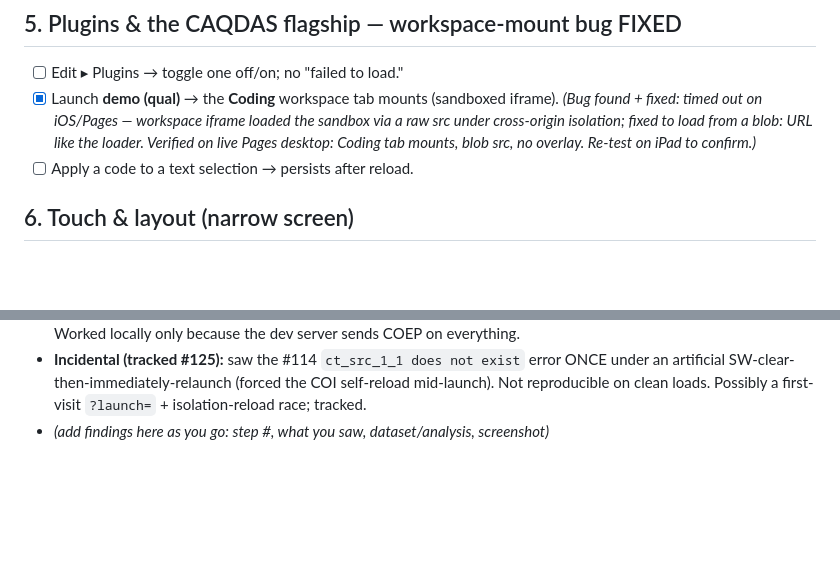
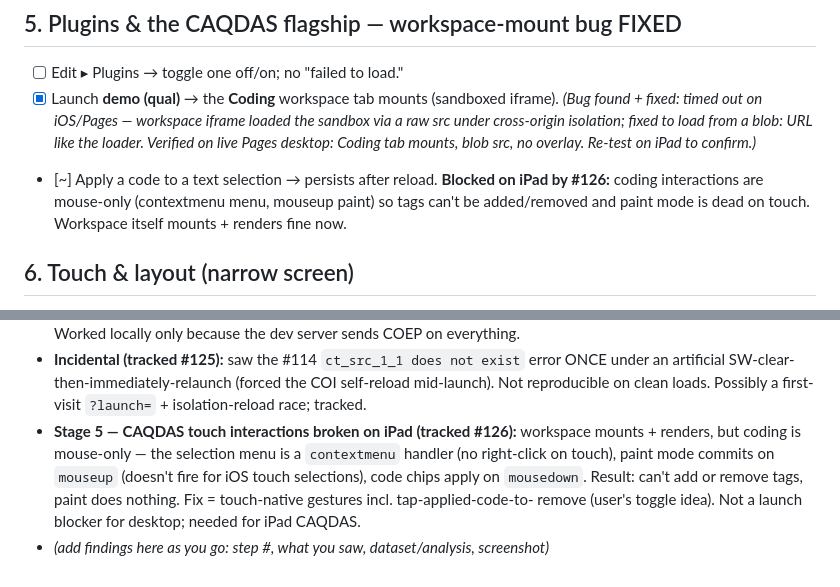
Before and after one commit to crosstab-stats/crosstab, a Markdown page: docs/IPAD-TEST.md, 2 parts joined by grey strips. Rendered like a GitHub page; blank space fills up the shorter version.

Commit message:
#91 log CAQDAS touch-interaction bugs on iPad (#126)
Workspace mounts + renders on iPad now, but coding is mouse-only (contextmenu menu,
mouseup paint, mousedown apply) so tags can't be added/removed and paint mode is
dead on touch. Tracked as #126 with the touch-native plan (incl. tap-to-toggle tag
removal). Not a desktop blocker.

Co-Authored-By: Claude Opus 4.8 <noreply@anthropic.com>

```diff
--- a/docs/IPAD-TEST.md
+++ b/docs/IPAD-TEST.md
@@ -55,7 +55,10 @@ Designed to run across multiple sittings — tick as you go. Log anything odd in
       via a raw src under cross-origin isolation; fixed to load from a blob: URL like
       the loader. Verified on live Pages desktop: Coding tab mounts, blob src, no
       overlay. Re-test on iPad to confirm.)*
-- [ ] Apply a code to a text selection → persists after reload.
+- [~] Apply a code to a text selection → persists after reload. **Blocked on iPad by
+      #126:** coding interactions are mouse-only (contextmenu menu, mouseup paint) so
+      tags can't be added/removed and paint mode is dead on touch. Workspace itself
+      mounts + renders fine now.
 
 ## 6. Touch & layout (narrow screen)
 - [ ] Menubar: long menus scroll *within the menu*, not the whole page.
@@ -140,4 +143,10 @@ Designed to run across multiple sittings — tick as you go. Log anything odd in
   under an artificial SW-clear-then-immediately-relaunch (forced the COI self-reload
   mid-launch). Not reproducible on clean loads. Possibly a first-visit `?launch=` +
   isolation-reload race; tracked.
+- **Stage 5 — CAQDAS touch interactions broken on iPad (tracked #126):** workspace
+  mounts + renders, but coding is mouse-only — the selection menu is a `contextmenu`
+  handler (no right-click on touch), paint mode commits on `mouseup` (doesn't fire for
+  iOS touch selections), code chips apply on `mousedown`. Result: can't add or remove
+  tags, paint does nothing. Fix = touch-native gestures incl. tap-applied-code-to-
+  remove (user's toggle idea). Not a launch blocker for desktop; needed for iPad CAQDAS.
 - _(add findings here as you go: step #, what you saw, dataset/analysis, screenshot)_
```
